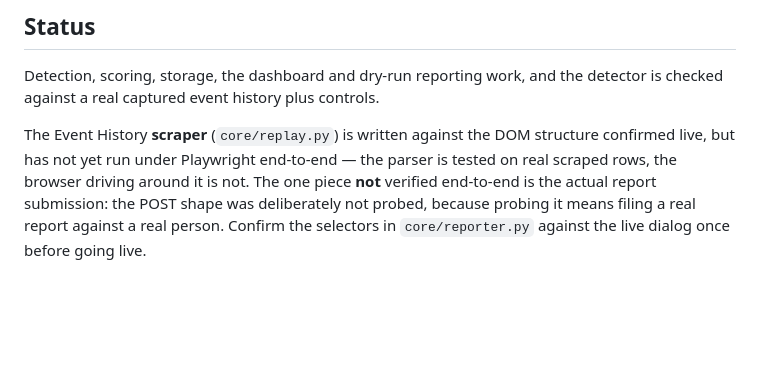
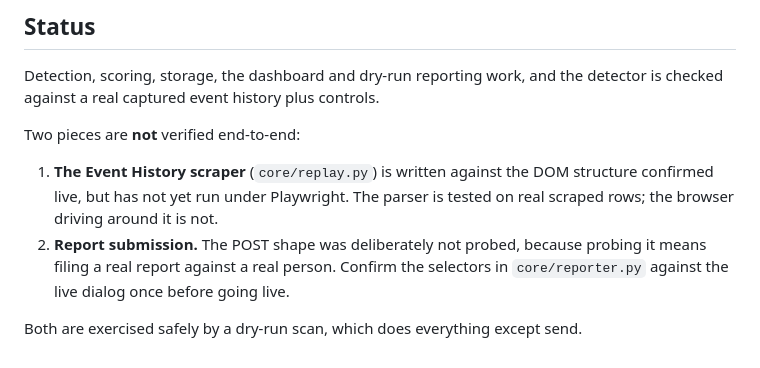
Before and after one commit to We1chJ/leetcode-reporter, a Markdown page: README.md, the part around the change. Rendered like a GitHub page; blank space fills up the shorter version.

Commit message:
Fix run-on sentence in README status section
Co-Authored-By: Claude Opus 5 (1M context) <noreply@anthropic.com>

```diff
--- a/README.md
+++ b/README.md
@@ -138,9 +138,13 @@ tools/     discovery spike, API findings, offline calibration
 Detection, scoring, storage, the dashboard and dry-run reporting work, and the
 detector is checked against a real captured event history plus controls.
 
-The Event History **scraper** (`core/replay.py`) is written against the DOM
-structure confirmed live, but has not yet run under Playwright end-to-end — the
-parser is tested on real scraped rows, the browser driving around it is not. The one piece **not** verified end-to-end is the
-actual report submission: the POST shape was deliberately not probed, because
-probing it means filing a real report against a real person. Confirm the
-selectors in `core/reporter.py` against the live dialog once before going live.
+Two pieces are **not** verified end-to-end:
+
+1. **The Event History scraper** (`core/replay.py`) is written against the DOM
+   structure confirmed live, but has not yet run under Playwright. The parser is
+   tested on real scraped rows; the browser driving around it is not.
+2. **Report submission.** The POST shape was deliberately not probed, because
+   probing it means filing a real report against a real person. Confirm the
+   selectors in `core/reporter.py` against the live dialog once before going live.
+
+Both are exercised safely by a dry-run scan, which does everything except send.
```
